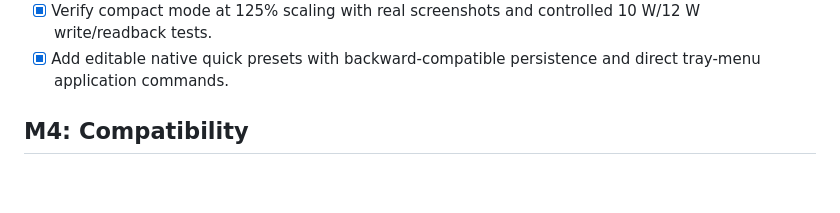
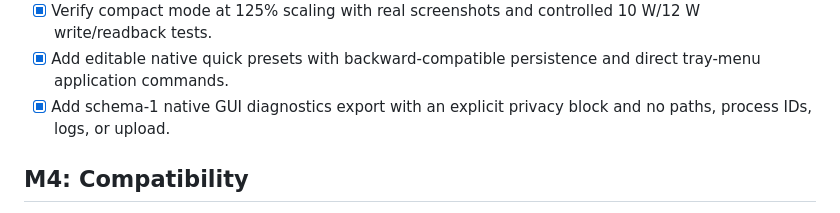
Before and after one commit to syttys123/amd---, a Markdown page: docs/ROADMAP.md, the part around the change. Drawn GitHub-style; blank space fills up the shorter version.

```diff
--- a/docs/ROADMAP.md
+++ b/docs/ROADMAP.md
@@ -41,6 +41,8 @@
   10 W/12 W write/readback tests.
 - [x] Add editable native quick presets with backward-compatible persistence
   and direct tray-menu application commands.
+- [x] Add schema-1 native GUI diagnostics export with an explicit privacy block
+  and no paths, process IDs, logs, or upload.
 
 ## M4: Compatibility
 
```
Also changed, not shown: docs/DEV_STATUS.md (+17 -0 lines), native/README.md (+7 -0 lines), assets/native-gui-readonly-diagnostics-2026-11-11.png (added), assets/native-gui-write-diagnostics-2026-11-11.png (added), 3 other files.
